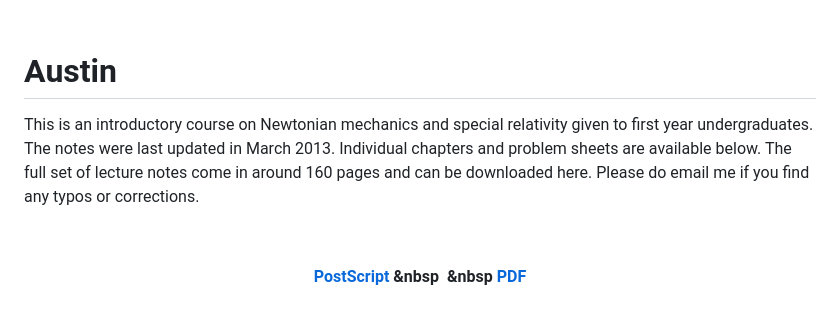
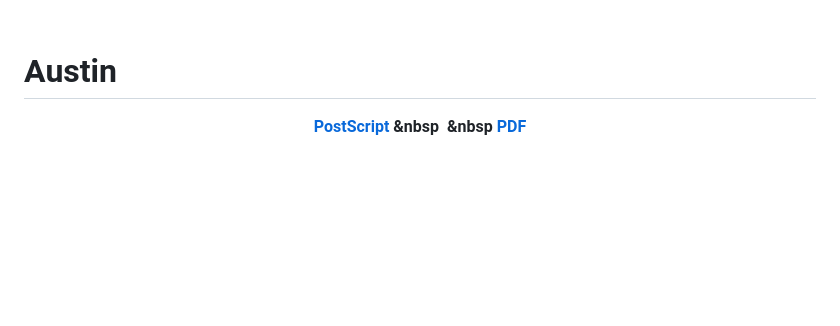
Before and after one commit to austinjang12/austinjang12.github.io, a Markdown page: README.md, the part around one of its changes. Drawn GitHub-style; blank space fills up the shorter version.

```diff
--- a/README.md
+++ b/README.md
@@ -100,13 +103,6 @@ href="teaching.html">Lectures Notes</a>
 </div>
 
 <h1>Austin </h1>
-
-<p> This is an introductory course on Newtonian mechanics and special
-relativity given to first year undergraduates.
-The notes were last updated in March 2013. Individual chapters and problem
-sheets are available below. The full set of lecture notes come in around 160 pages
-and can be downloaded here. Please do email me if you find any typos or corrections.
-</p><br>
 
 <strong><center> <a href=relativity/dynrel.ps>PostScript</a>&nbsp;&nbsp
 &nbsp;&nbsp <a href=relativity/dynrel.pdf>PDF</a> </center> </strong> <br>
```
Also changed, not shown: other parts of README.md (+4 -1 lines).
